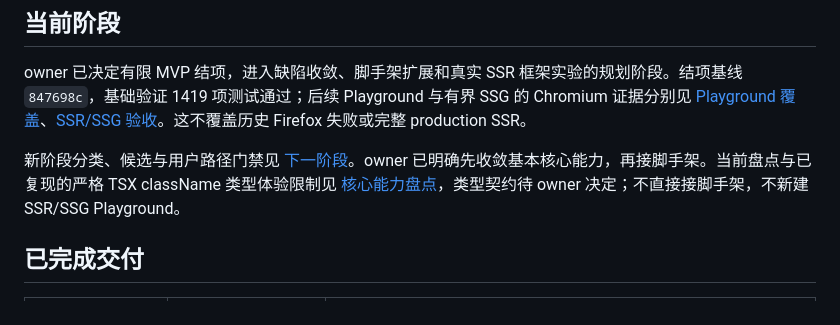
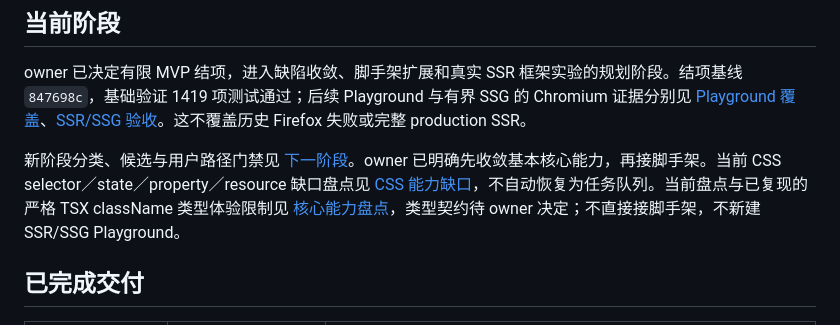
Before and after one commit to Gogo-Bytes/GSS-l, a Markdown page: docs/STATUS.md, the part around the change. Drawn GitHub-style.

Commit message:
docs: audit CSS capability gaps before scaffold integration

```diff
--- a/docs/STATUS.md
+++ b/docs/STATUS.md
@@ -8,7 +8,7 @@
 
 owner 已决定有限 MVP 结项，进入缺陷收敛、脚手架扩展和真实 SSR 框架实验的规划阶段。结项基线 `847698c`，基础验证 1419 项测试通过；后续 Playground 与有界 SSG 的 Chromium 证据分别见 [Playground 覆盖](PLAYGROUND-COVERAGE.md)、[SSR/SSG 验收](SSR-SSG-ACCEPTANCE.md)。这不覆盖历史 Firefox 失败或完整 production SSR。
 
-新阶段分类、候选与用户路径门禁见 [下一阶段](NEXT-STAGE.md)。owner 已明确先收敛基本核心能力，再接脚手架。当前盘点与已复现的严格 TSX className 类型体验限制见 [核心能力盘点](CORE-AUDIT.md)，类型契约待 owner 决定；不直接接脚手架，不新建 SSR/SSG Playground。
+新阶段分类、候选与用户路径门禁见 [下一阶段](NEXT-STAGE.md)。owner 已明确先收敛基本核心能力，再接脚手架。当前 CSS selector／state／property／resource 缺口盘点见 [CSS 能力缺口](CSS-CAPABILITY-AUDIT.md)，不自动恢复为任务队列。当前盘点与已复现的严格 TSX className 类型体验限制见 [核心能力盘点](CORE-AUDIT.md)，类型契约待 owner 决定；不直接接脚手架，不新建 SSR/SSG Playground。
 
 ## 已完成交付
 
```
Also changed, not shown: docs/CSS-CAPABILITY-AUDIT.md (added, +146 -0 lines).
